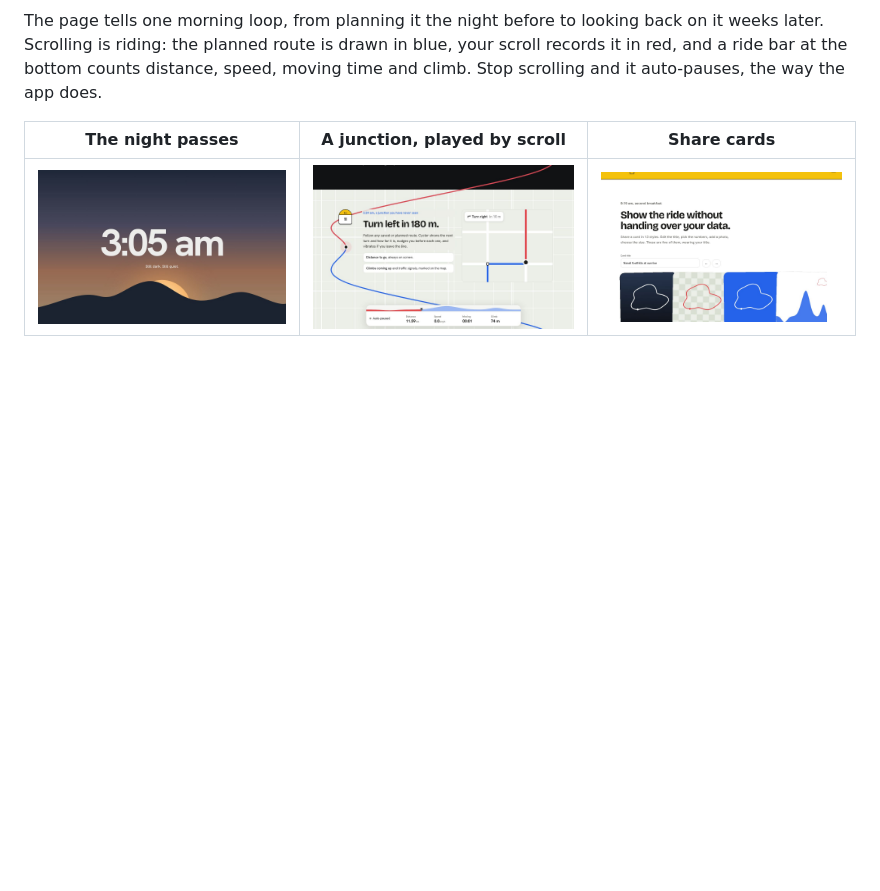
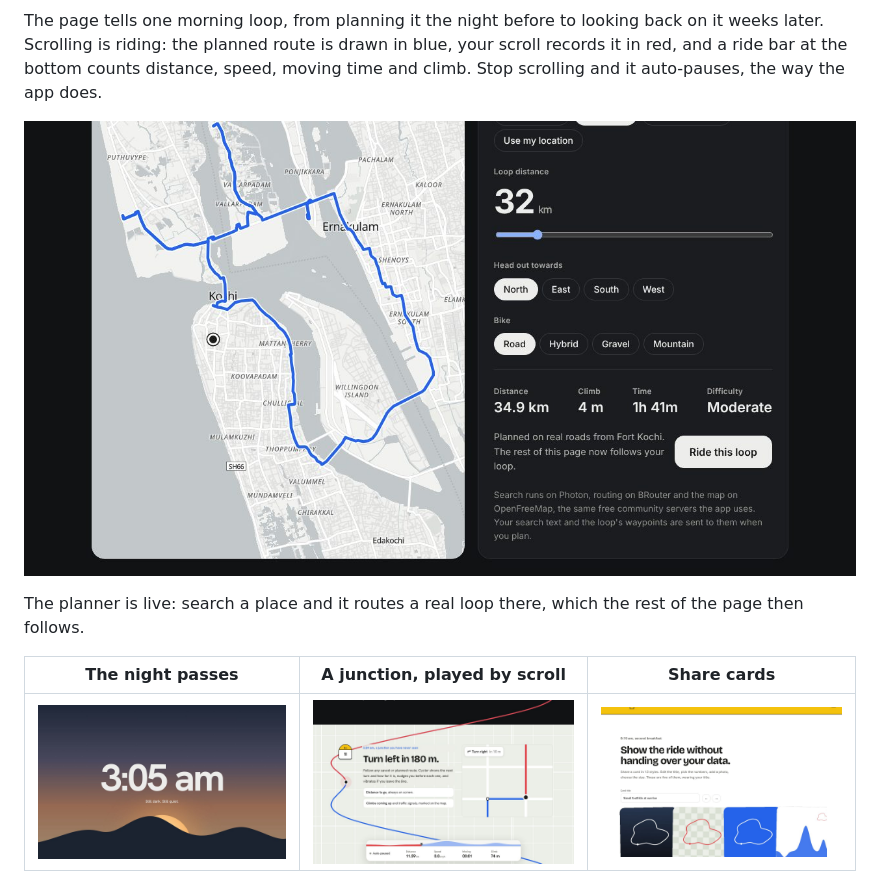
Before and after one commit to Kunj-Company/cycler-landing-page, a Markdown page: README.md, the part around one of its changes. Rendered like a GitHub page; pictures changed too: docs/preview-planner.jpg (added); blank space fills up the shorter version.

```diff
--- a/README.md
+++ b/README.md
@@ -9,6 +9,11 @@ The page tells one morning loop, from planning it the night before to looking ba
 later. Scrolling is riding: the planned route is drawn in blue, your scroll records it in red, and
 a ride bar at the bottom counts distance, speed, moving time and climb. Stop scrolling and it
 auto-pauses, the way the app does.
+
+![The planner with a real loop from Fort Kochi on the map](docs/preview-planner.jpg)
+
+The planner is live: search a place and it routes a real loop there, which the rest of the page
+then follows.
 
 | The night passes | A junction, played by scroll | Share cards |
 |---|---|---|
```
Also changed, not shown: other parts of README.md (+25 -2 lines), CHANGELOG.md (+20 -0 lines), docs/DESIGN.md (+20 -3 lines), 3 other files.
